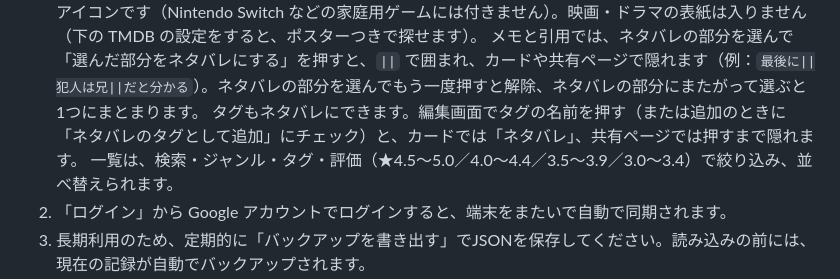
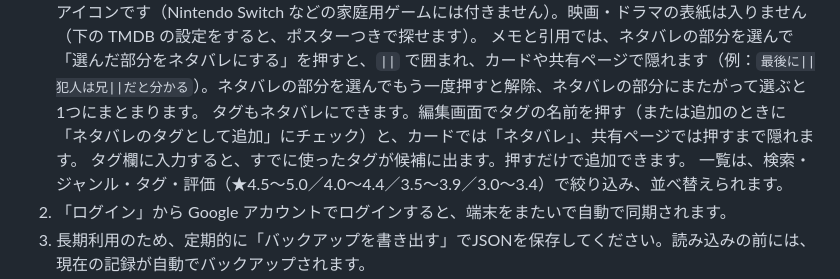
Before and after one commit to aqw126/yokattana, a Markdown page: README.md, the part around the change. Drawn GitHub-style.

```diff
--- a/README.md
+++ b/README.md
@@ -7,6 +7,7 @@
 1. 「記録を追加」から作品を登録します（評価は★3〜5）。タイトルを入れて「作品を検索」を押すと、候補から選ぶだけで、タイトル・ジャンル・タグ（作者・監督・開発元など）・表紙画像が入ります。本は Apple Books と国立国会図書館サーチ（Apple Books にない本の表紙は、題名と作者で Apple Books を探して入れる）、漫画・アニメは AniList、映画・ドラマ・ゲームは Wikidata から、スマホのゲームは App Store からも探します。ゲームの表紙は、Steam で売っているものは Steam の画像、App Store のゲームはアイコンです（Nintendo Switch などの家庭用ゲームには付きません）。映画・ドラマの表紙は入りません（下の TMDB の設定をすると、ポスターつきで探せます）。
    メモと引用では、ネタバレの部分を選んで「選んだ部分をネタバレにする」を押すと、`||` で囲まれ、カードや共有ページで隠れます（例：`最後に||犯人は兄||だと分かる`）。ネタバレの部分を選んでもう一度押すと解除、ネタバレの部分にまたがって選ぶと1つにまとまります。
    タグもネタバレにできます。編集画面でタグの名前を押す（または追加のときに「ネタバレのタグとして追加」にチェック）と、カードでは「ネタバレ」、共有ページでは押すまで隠れます。
+   タグ欄に入力すると、すでに使ったタグが候補に出ます。押すだけで追加できます。
    一覧は、検索・ジャンル・タグ・評価（★4.5〜5.0／4.0〜4.4／3.5〜3.9／3.0〜3.4）で絞り込み、並べ替えられます。
 2. 「ログイン」から Google アカウントでログインすると、端末をまたいで自動で同期されます。
 3. 長期利用のため、定期的に「バックアップを書き出す」でJSONを保存してください。読み込みの前には、現在の記録が自動でバックアップされます。
```
Also changed, not shown: docs/TECHNOLOGY.md (+1 -1 lines).
